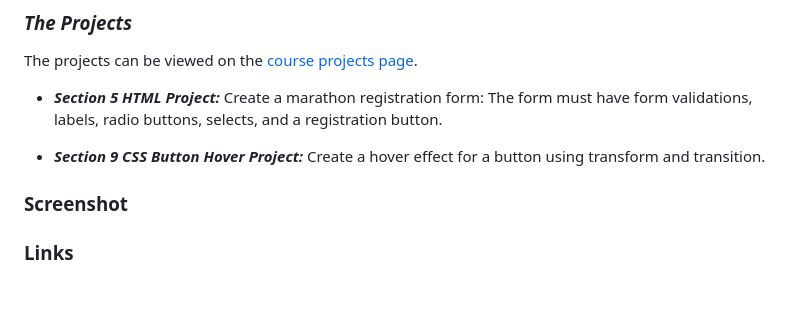
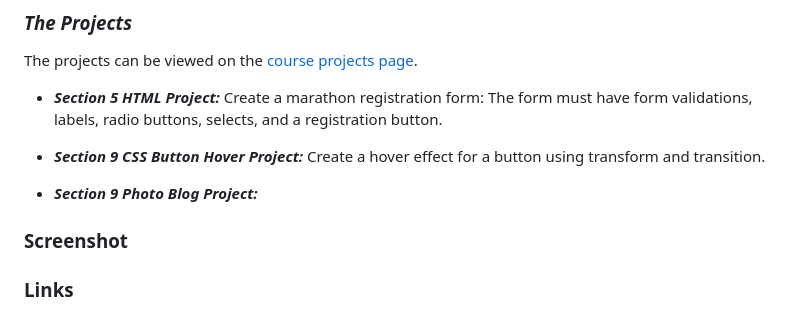
Before and after one commit to SlimBloodworth/Udemy-Web-Dev-Bootcamp-2023, a Markdown page: README.md, the part around the change. Drawn GitHub-style; blank space fills up the shorter version.

```diff
--- a/README.md
+++ b/README.md
@@ -86,6 +86,8 @@ The form must have form validations, labels, radio buttons, selects, and a regis
 
 - ***Section 9 CSS Button Hover Project:*** Create a hover effect for a button using transform and transition.
 
+- ***Section 9 Photo Blog Project:***
+
 ### Screenshot
 
 ### Links
```
